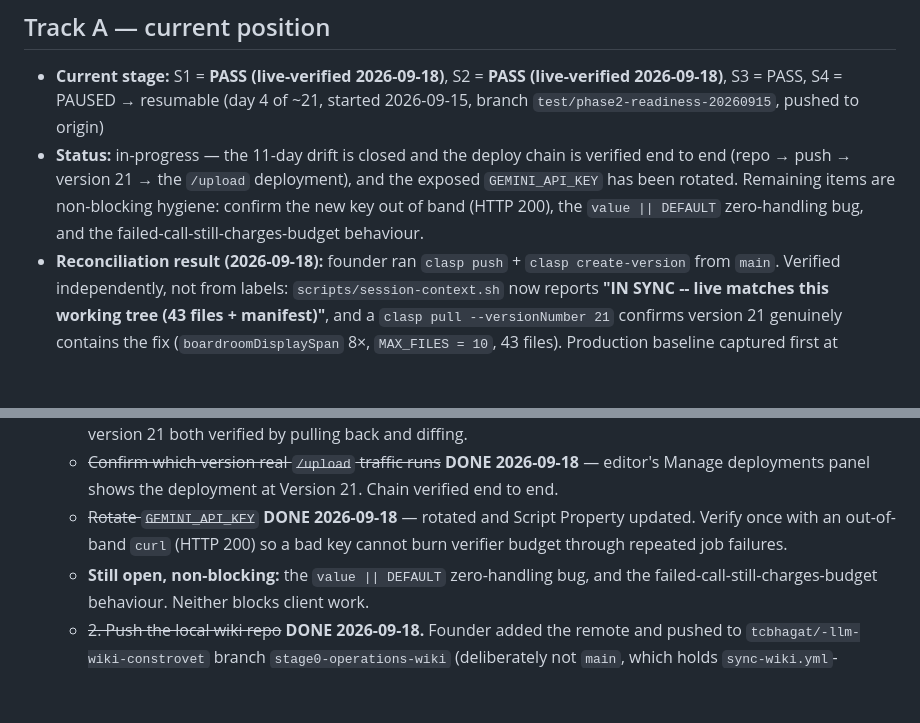
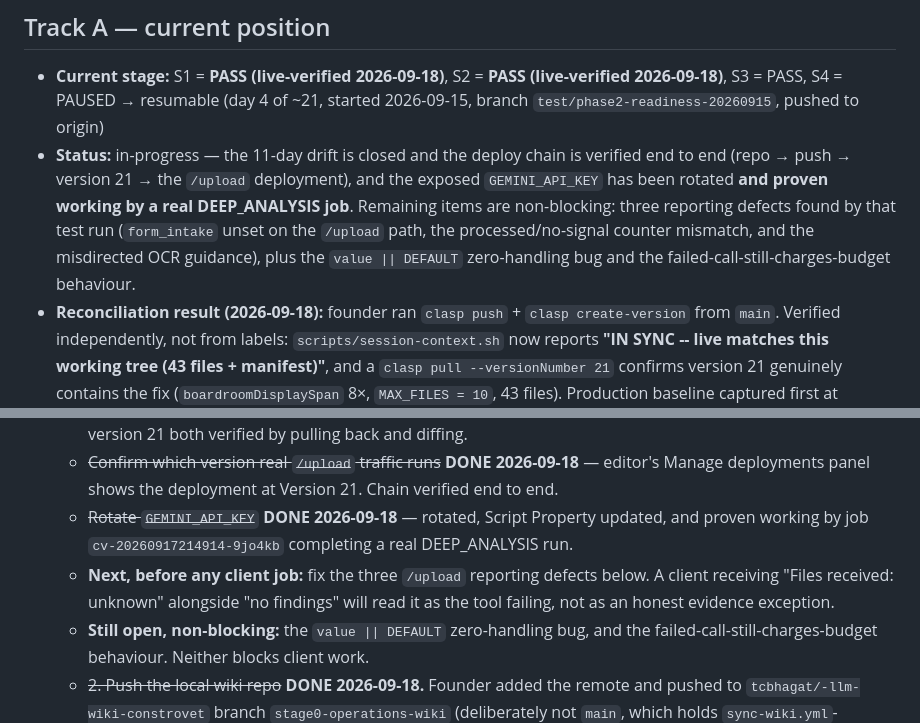
Before and after one commit to tcbhagat/constrovet-website, a Markdown page: STATE.md, 2 parts joined by grey strips. Rendered like a GitHub page; blank space fills up the shorter version.

Commit message:
Clear stale key-verification line; prioritise the /upload reporting defects
Co-Authored-By: Claude Opus 5 <noreply@anthropic.com>

```diff
--- a/STATE.md
+++ b/STATE.md
@@ -40,8 +40,10 @@ this file is "where are we RIGHT NOW," overwritten each session, not appended to
   branch `test/phase2-readiness-20260915`, pushed to origin)
 - **Status:** in-progress — the 11-day drift is closed and the deploy chain is verified end
   to end (repo → push → version 21 → the `/upload` deployment), and the exposed
-  `GEMINI_API_KEY` has been rotated. Remaining items are non-blocking hygiene: confirm the
-  new key out of band (HTTP 200), the `value || DEFAULT` zero-handling bug, and the
+  `GEMINI_API_KEY` has been rotated **and proven working by a real DEEP_ANALYSIS job**.
+  Remaining items are non-blocking: three reporting defects found by that test run
+  (`form_intake` unset on the `/upload` path, the processed/no-signal counter mismatch, and
+  the misdirected OCR guidance), plus the `value || DEFAULT` zero-handling bug and the
   failed-call-still-charges-budget behaviour.
 - **Reconciliation result (2026-09-18):** founder ran `clasp push` + `clasp create-version`
   from `main`. Verified independently, not from labels: `scripts/session-context.sh` now
@@ -75,9 +77,11 @@ this file is "where are we RIGHT NOW," overwritten each session, not appended to
     captured first, push and version 21 both verified by pulling back and diffing.
   - ~~Confirm which version real `/upload` traffic runs~~ **DONE 2026-09-18** — editor's
     Manage deployments panel shows the deployment at Version 21. Chain verified end to end.
-  - ~~Rotate `GEMINI_API_KEY`~~ **DONE 2026-09-18** — rotated and Script Property updated.
-    Verify once with an out-of-band `curl` (HTTP 200) so a bad key cannot burn verifier
-    budget through repeated job failures.
+  - ~~Rotate `GEMINI_API_KEY`~~ **DONE 2026-09-18** — rotated, Script Property updated, and
+    proven working by job `cv-20260917214914-9jo4kb` completing a real DEEP_ANALYSIS run.
+  - **Next, before any client job:** fix the three `/upload` reporting defects below. A
+    client receiving "Files received: unknown" alongside "no findings" will read it as the
+    tool failing, not as an honest evidence exception.
   - **Still open, non-blocking:** the `value || DEFAULT` zero-handling bug, and the
     failed-call-still-charges-budget behaviour. Neither blocks client work.
   - ~~2. Push the local wiki repo~~ **DONE 2026-09-18.** Founder added the remote and
```
